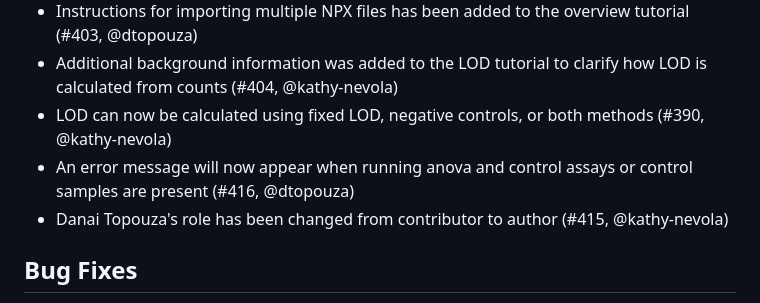
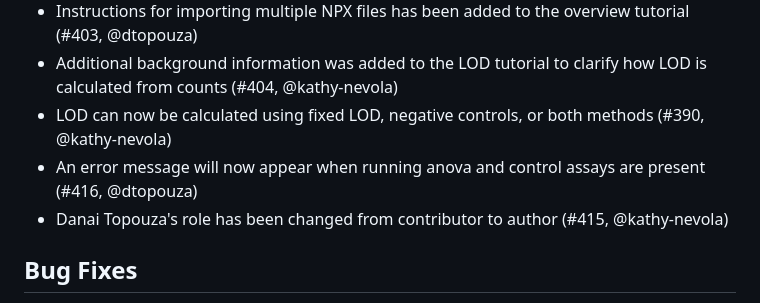
Before and after one commit to Olink-Proteomics/OlinkRPackage, a Markdown page: OlinkAnalyze/NEWS.md, the part around the change. Drawn GitHub-style.

Commit message:
update news per PR #416

```diff
--- a/OlinkAnalyze/NEWS.md
+++ b/OlinkAnalyze/NEWS.md
@@ -7,7 +7,7 @@
 * Instructions for importing multiple NPX files has been added to the overview tutorial (#403, @dtopouza)
 * Additional background information was added to the LOD tutorial to clarify how LOD is calculated from counts (#404, @kathy-nevola)
 * LOD can now be calculated using fixed LOD, negative controls, or both methods (#390, @kathy-nevola)
-* An error message will now appear when running anova and control assays or control samples are present (#416, @dtopouza)
+* An error message will now appear when running anova and control assays are present (#416, @dtopouza)
 * Danai Topouza's role has been changed from contributor to author (#415, @kathy-nevola)
 
 ## Bug Fixes
```
